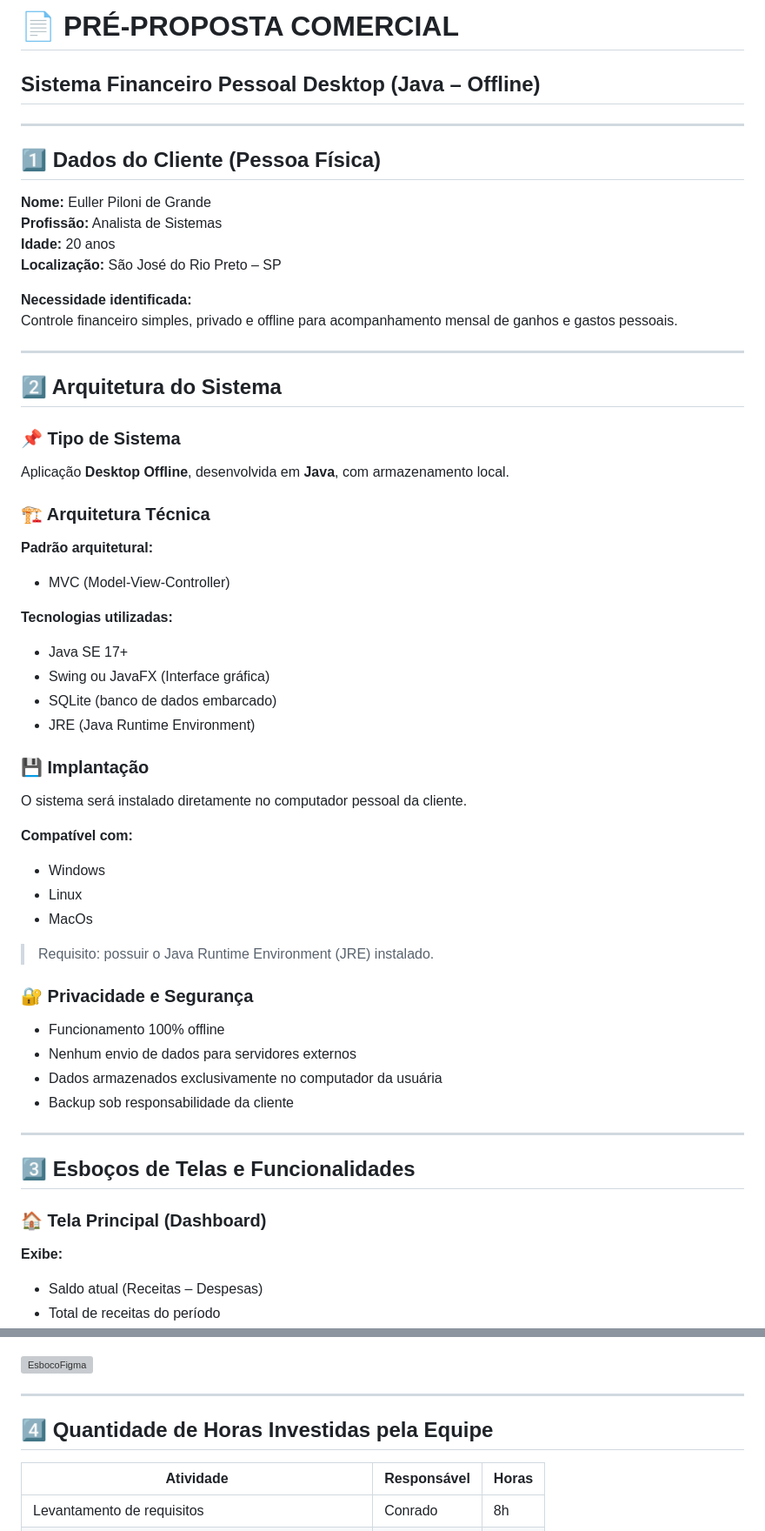
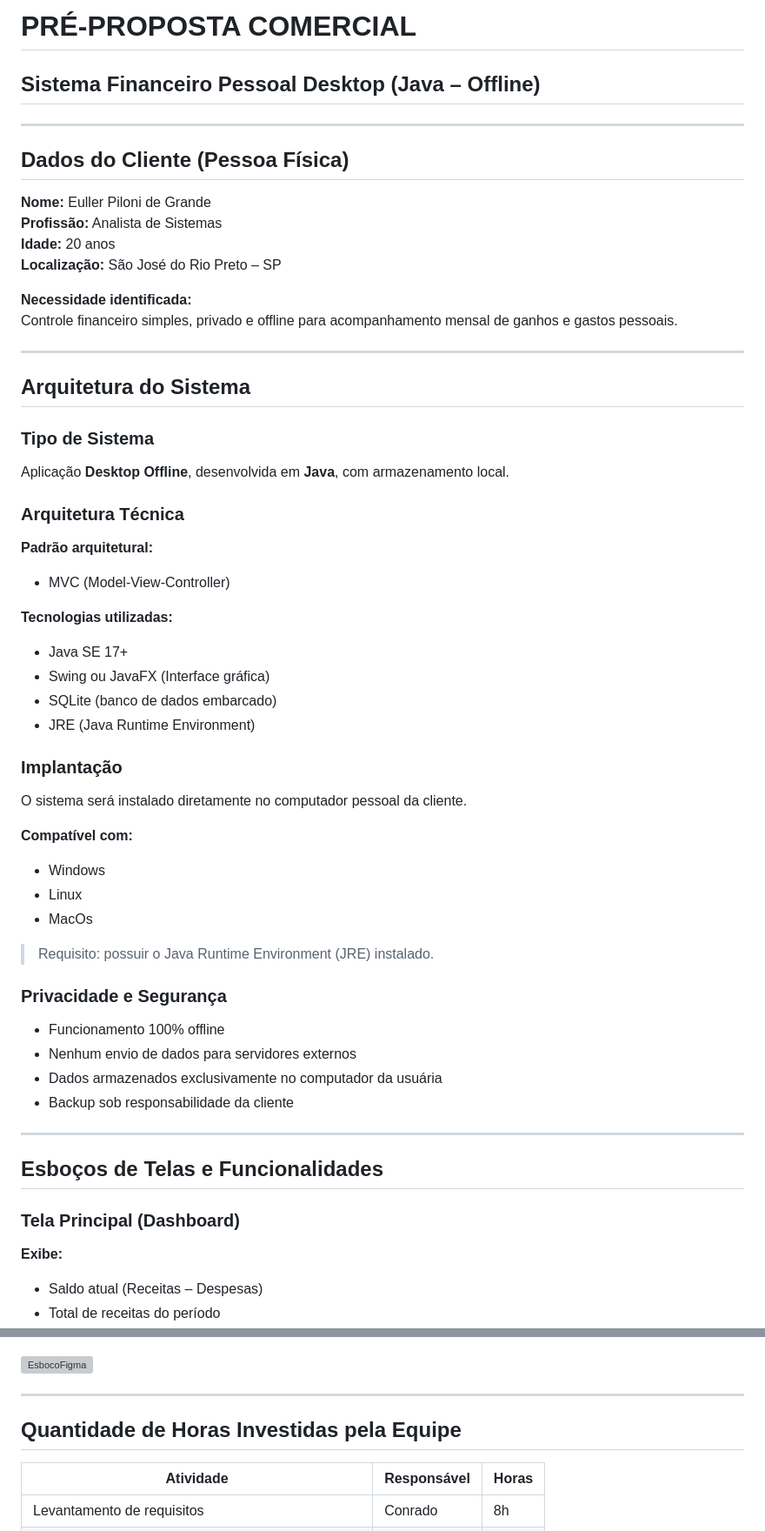
Before and after one commit to NEXA-project-br/NEXA, a Markdown page: Orcamento.md, 2 parts joined by grey strips. Shown at 87% size. Rendered like a GitHub page; grey boxes are pictures that could not be loaded.

Commit message:
Standardize headings in Orcamento.md

```diff
--- a/Orcamento.md
+++ b/Orcamento.md
@@ -1,9 +1,9 @@
-# 📄 PRÉ-PROPOSTA COMERCIAL
+# PRÉ-PROPOSTA COMERCIAL
 ## Sistema Financeiro Pessoal Desktop (Java – Offline)
 
 ---
 
-## 1️⃣ Dados do Cliente (Pessoa Física)
+## Dados do Cliente (Pessoa Física)
 
 **Nome:** Euller Piloni de Grande
 **Profissão:** Analista de Sistemas
@@ -15,12 +15,12 @@ Controle financeiro simples, privado e offline para acompanhamento mensal de gan
 
 ---
 
-## 2️⃣ Arquitetura do Sistema
+## Arquitetura do Sistema
 
-### 📌 Tipo de Sistema
+### Tipo de Sistema
 Aplicação **Desktop Offline**, desenvolvida em **Java**, com armazenamento local.
 
-### 🏗️ Arquitetura Técnica
+### Arquitetura Técnica
 
 **Padrão arquitetural:**
 - MVC (Model-View-Controller)
@@ -31,7 +31,7 @@ Aplicação **Desktop Offline**, desenvolvida em **Java**, com armazenamento loc
 - SQLite (banco de dados embarcado)
 - JRE (Java Runtime Environment)
 
-### 💾 Implantação
+### Implantação
 
 O sistema será instalado diretamente no computador pessoal da cliente.
 
@@ -42,7 +42,7 @@ O sistema será instalado diretamente no computador pessoal da cliente.
 
 > Requisito: possuir o Java Runtime Environment (JRE) instalado.
 
-### 🔐 Privacidade e Segurança
+### Privacidade e Segurança
 
 - Funcionamento 100% offline
 - Nenhum envio de dados para servidores externos
@@ -51,9 +51,9 @@ O sistema será instalado diretamente no computador pessoal da cliente.
 
 ---
 
-## 3️⃣ Esboços de Telas e Funcionalidades
+## Esboços de Telas e Funcionalidades
 
-### 🏠 Tela Principal (Dashboard)
+### Tela Principal (Dashboard)
 
 **Exibe:**
 - Saldo atual (Receitas – Despesas)
@@ -131,7 +131,7 @@ Permite:
 
 ---
 
-## 4️⃣ Quantidade de Horas Investidas pela Equipe
+## Quantidade de Horas Investidas pela Equipe
 
 | Atividade | Responsável | Horas |
 |------------|-------------|-------|
```
Also changed, not shown: other parts of Orcamento.md (+11 -11 lines).
